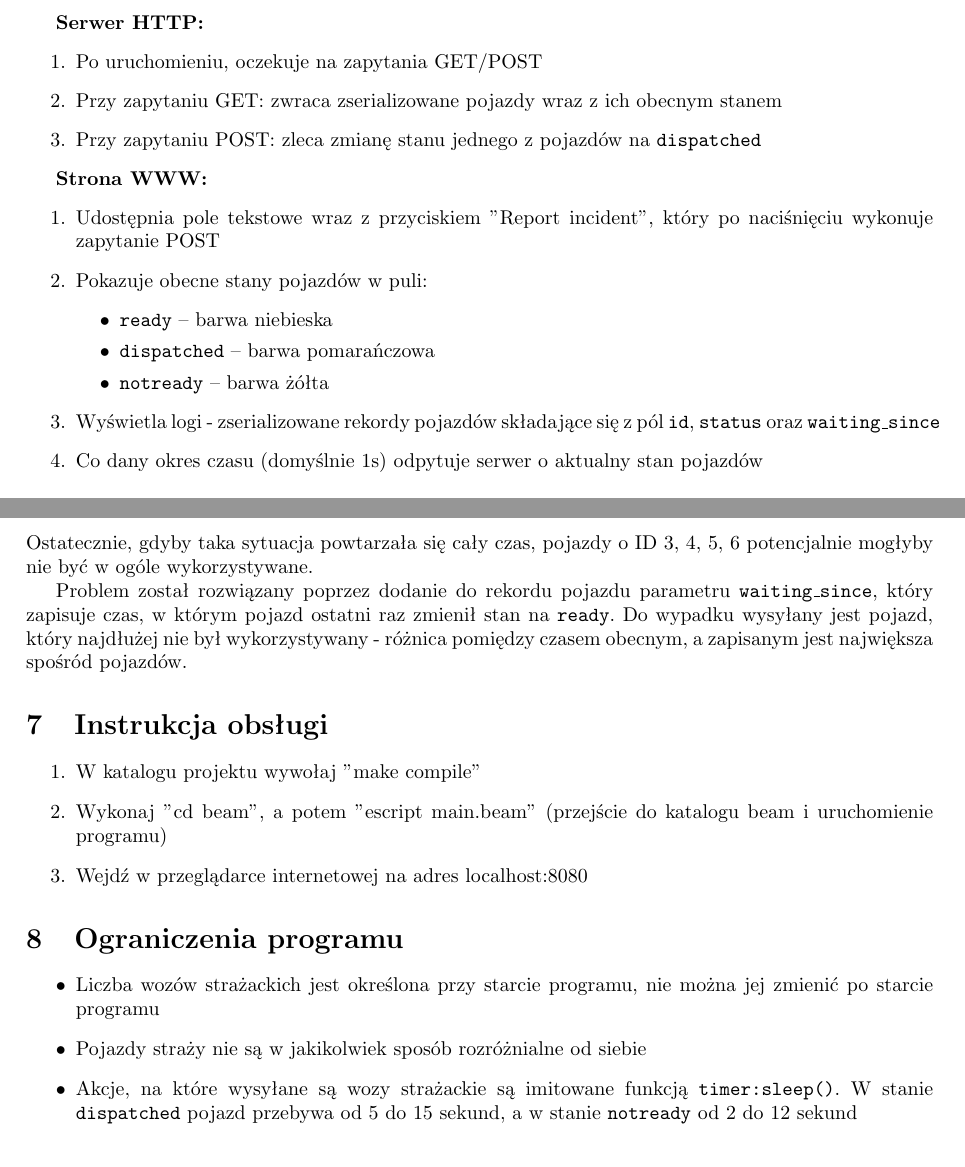
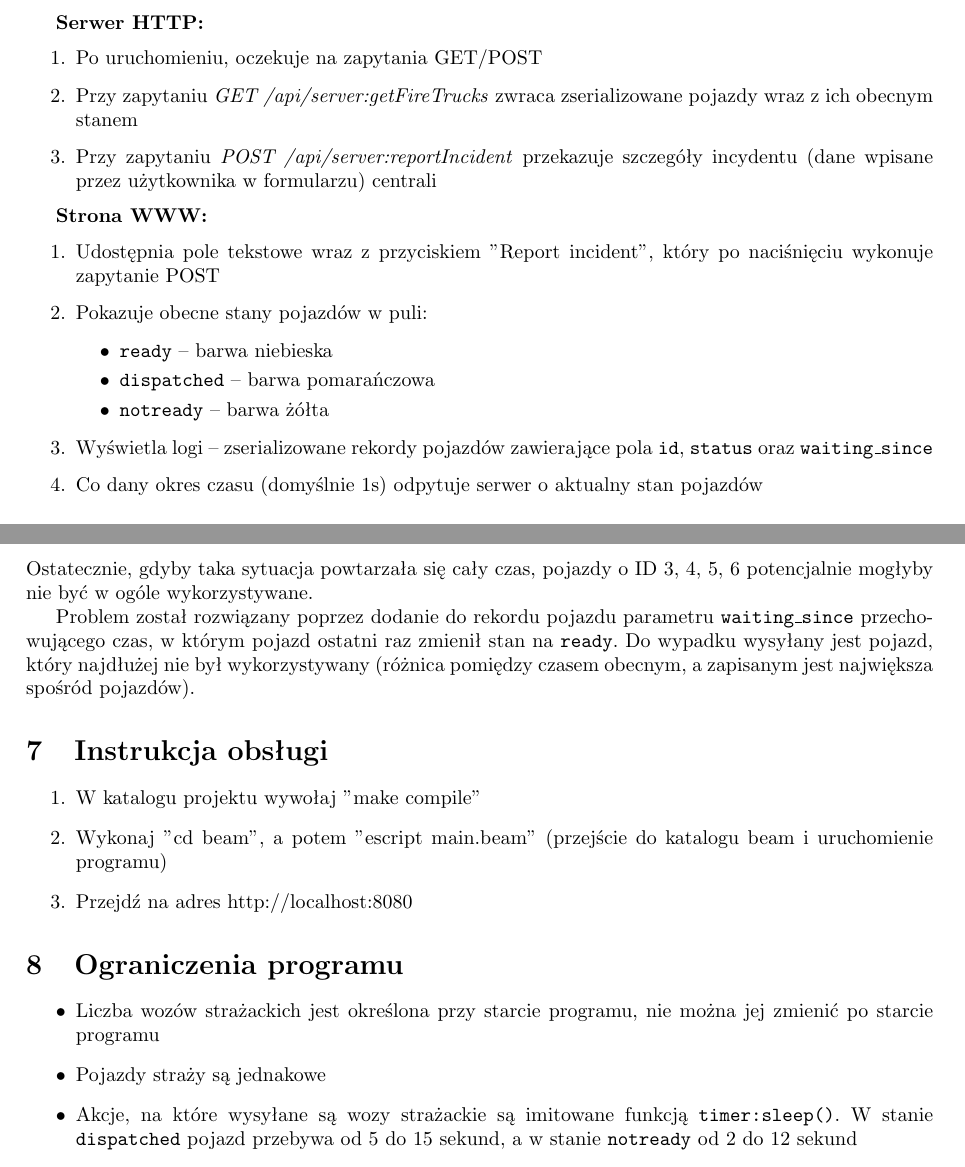
Before and after one commit to marax27/Chariot, a LaTeX document (docs/Sprawozdanie/Sprawozdanie.tex): two parts of pages 2 and 4 of 4, joined at a grey line, cut so that both start at the same text. Compiled offline with pdfLaTeX.

Commit message:
Fix docs

```diff
--- a/docs/Sprawozdanie/Sprawozdanie.tex
+++ b/docs/Sprawozdanie/Sprawozdanie.tex
@@ -34,7 +34,7 @@
 \title{Chariot}
 \subtitle{Akademia Górniczo-Hutnicza im. Stanisława Staszica w Krakowie\\
 	Wydział Elektrotechniki, Automatyki,\\
-	Informatyki i Inżynierii Biomedycznej\\
+	Informatyki i~Inżynierii Biomedycznej\\
 	Informatyka, 3. rok, PWiR grupa 5a}
 \author{Kacper Tonia\and
 		Sławomir Kalandyk}
@@ -119,8 +119,8 @@ Operacje realizowane przez serwer centrali możemy podzielić na~3~kategorie:
 \textbf{Serwer HTTP:}
 \begin{enumerate}
 	\item Po uruchomieniu, oczekuje na~zapytania GET/POST
-	\item Przy zapytaniu GET: zwraca zserializowane pojazdy wraz z~ich obecnym stanem
-	\item Przy zapytaniu POST: zleca zmianę stanu jednego z pojazdów na \texttt{dispatched}
+	\item Przy zapytaniu \emph{GET /api/server:getFireTrucks} zwraca zserializowane pojazdy wraz z~ich obecnym stanem
+	\item Przy zapytaniu \emph{POST /api/server:reportIncident} przekazuje szczegóły incydentu (dane wpisane przez użytkownika w~formularzu) centrali
 \end{enumerate}
 
 \textbf{Strona WWW:}
@@ -132,7 +132,7 @@ Operacje realizowane przez serwer centrali możemy podzielić na~3~kategorie:
 			\item \texttt{dispatched} -- barwa pomarańczowa
 			\item \texttt{notready} -- barwa żółta
 		\end{itemize}
-	\item Wyświetla logi - zserializowane rekordy pojazdów składające się z pól \texttt{id}, \texttt{status} oraz \texttt{waiting\_since}
+	\item Wyświetla logi -- zserializowane rekordy pojazdów zawierające pola \texttt{id}, \texttt{status} oraz \texttt{waiting\_since}
 	\item Co dany okres czasu (domyślnie 1s) odpytuje serwer o aktualny stan pojazdów
 \end{enumerate}
 
@@ -164,20 +164,20 @@ Domyślnie pojazdem wysyłanym do wypadku byłby pojazd w stanie \texttt{ready}
 \end{itemize}
-Ostatecznie, gdyby taka sytuacja powtarzała się cały czas, pojazdy o ID 3, 4, 5, 6 potencjalnie mogłyby nie być w ogóle wykorzystywane.
+Ostatecznie, gdyby taka sytuacja powtarzała się cały czas, pojazdy o~ID 3, 4, 5, 6 potencjalnie mogłyby nie być w ogóle wykorzystywane.
 
-Problem został rozwiązany poprzez dodanie do rekordu pojazdu parametru \texttt{waiting\_since}, który zapisuje czas, w którym pojazd ostatni raz zmienił stan na \texttt{ready}. Do wypadku wysyłany jest pojazd, który najdłużej nie był wykorzystywany - różnica pomiędzy czasem obecnym, a zapisanym jest największa spośród pojazdów.
+Problem został rozwiązany poprzez dodanie do~rekordu pojazdu parametru \texttt{waiting\_since} przechowującego czas, w~którym pojazd ostatni raz zmienił stan na~\texttt{ready}. Do~wypadku wysyłany jest pojazd, który najdłużej nie był wykorzystywany (różnica pomiędzy czasem obecnym, a~zapisanym jest największa spośród pojazdów).
 
 \section{Instrukcja obsługi}
 \begin{enumerate}
 	\item W katalogu projektu wywołaj "make compile"
-	\item Wykonaj "cd beam", a potem "escript main.beam" (przejście do katalogu beam i uruchomienie programu)
-	\item Wejdź w przeglądarce internetowej na adres localhost:8080
+	\item Wykonaj "cd beam", a potem "escript main.beam" (przejście do~katalogu beam i~uruchomienie programu)
+	\item Przejdź na~adres \mbox{http://localhost:8080}
 \end{enumerate}
 
 \section{Ograniczenia programu}
 \begin{itemize}
 	\item Liczba wozów strażackich jest określona przy starcie programu, nie można jej zmienić po starcie programu
-	\item Pojazdy straży nie są w jakikolwiek sposób rozróżnialne od siebie
-	\item Akcje, na które wysyłane są wozy strażackie są imitowane funkcją \texttt{timer:sleep()}. W stanie \texttt{dispatched} pojazd przebywa od 5 do 15 sekund, a w stanie \texttt{notready} od 2 do 12 sekund
+	\item Pojazdy straży są~jednakowe
+	\item Akcje, na które wysyłane są wozy strażackie są imitowane funkcją \texttt{timer:sleep()}. W stanie \texttt{dispatched} pojazd przebywa od 5 do~15 sekund, a w stanie \texttt{notready} od 2 do~12 sekund
 \end{itemize}
 
 \section{Możliwe rozszerzenia programu}
```
Also changed, not shown: docs/Sprawozdanie/Sprawozdanie.pdf, docs/Sprawozdanie/Sprawozdanie.tex (16 more changed lines), 5 other files.
